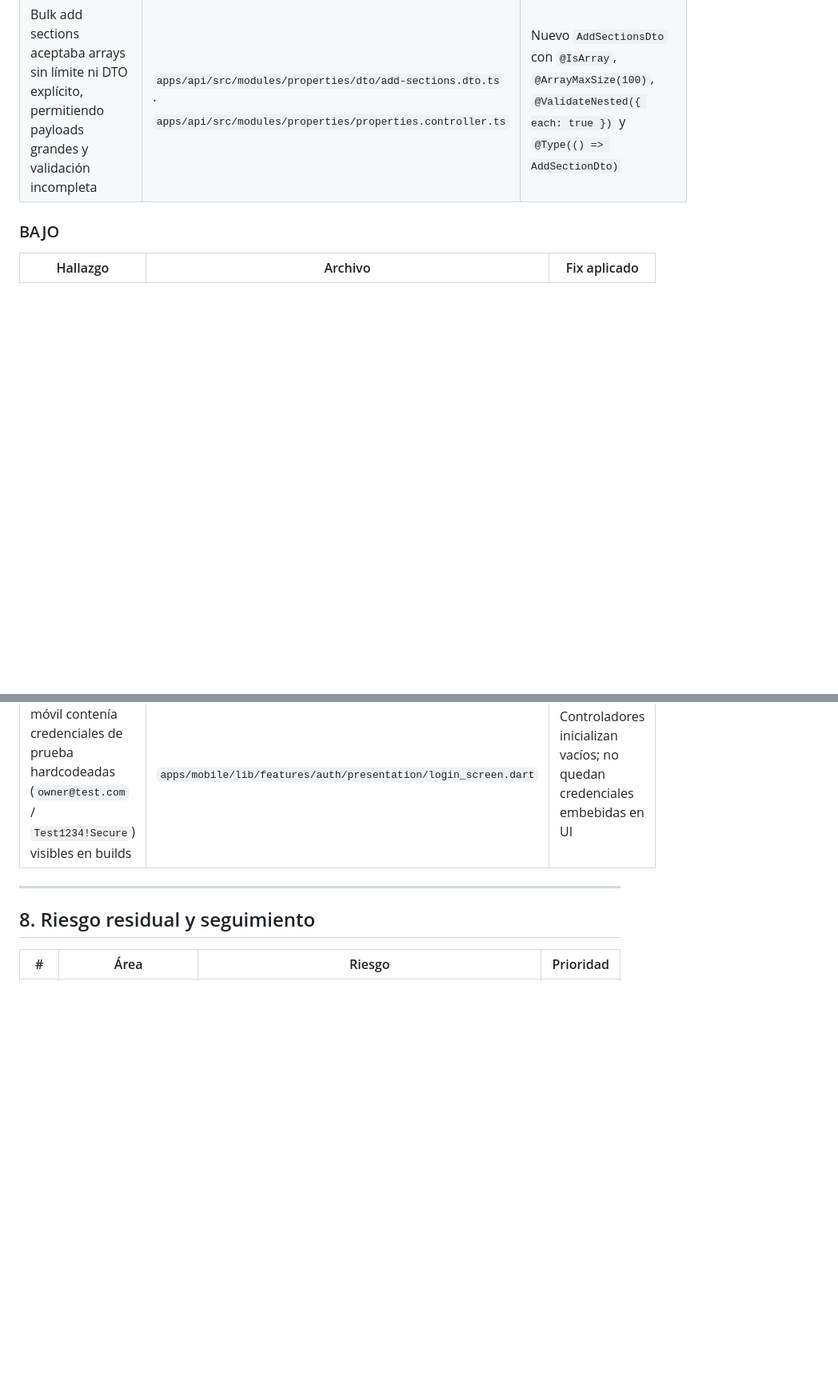
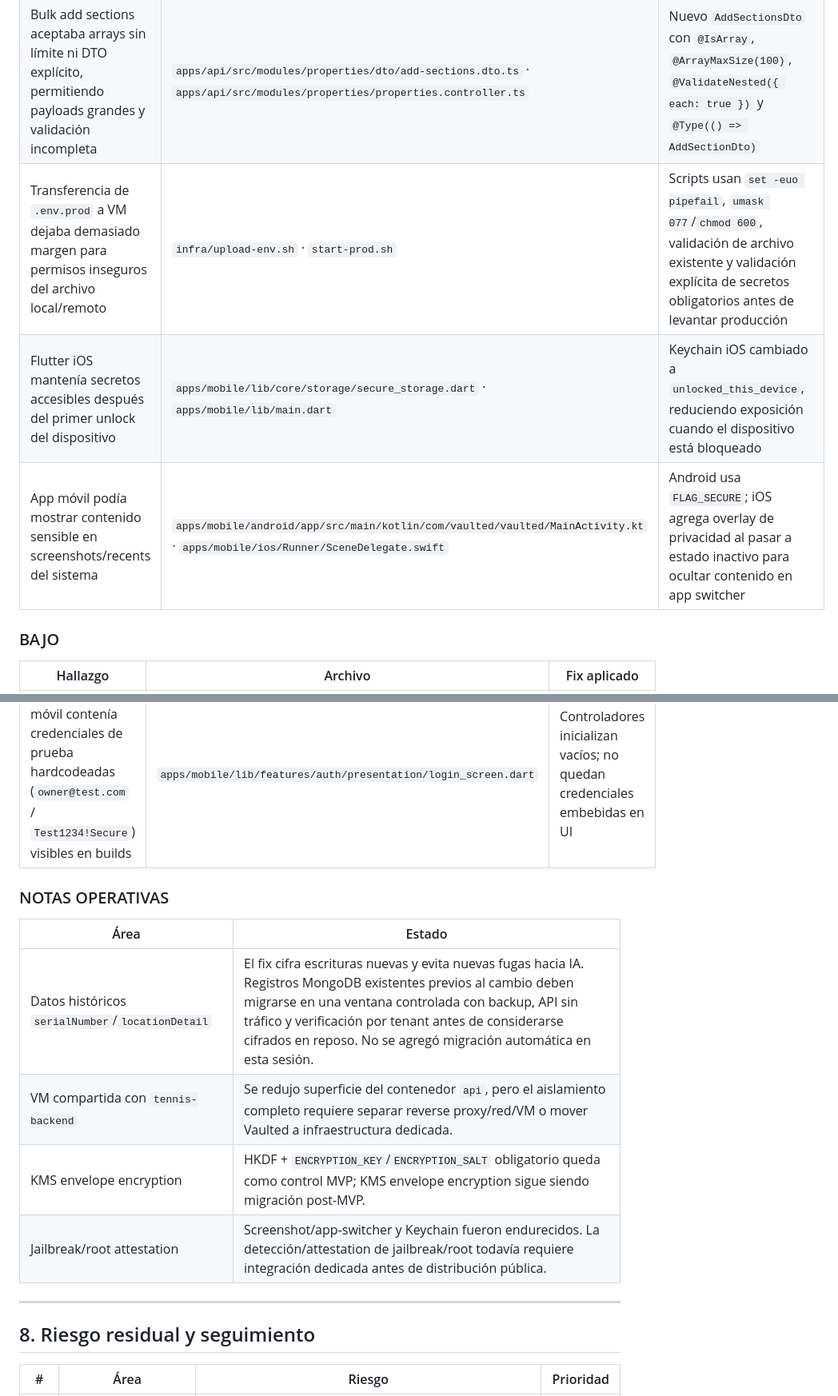
Before and after one commit to frpatino6/vaulted, a Markdown page: docs/security-fixes-summary.md, 2 parts joined by grey strips. Shown at 80% size. GitHub-like rendering; blank space fills up the shorter version.

Commit message:
fix(security): enhance data protection and mitigate vulnerabilities
- Implemented measures to prevent prompt injection in AI claims processing by sanitizing user input.
- Encrypted sensitive fields (`serialNumber`, `locationDetail`) in MongoDB to protect against unauthorized access.
- Restricted item history access based on user roles to prevent unauthorized visibility of events.
- Hardened API container security in Docker to reduce exposure to lateral attacks.
- Updated operational notes regarding historical data migration and ongoing security enhancements.

These changes aim to strengthen the overall security posture of the application and ensure compliance with best practices.

```diff
--- a/docs/security-fixes-summary.md
+++ b/docs/security-fixes-summary.md
@@ -230,12 +234,24 @@ Auditoría ejecutada con `/cso --comprehensive` (modo exhaustivo, gate 2/10) sob
 | `ENCRYPTION_SALT` tenía fallback determinístico (`vaulted-salt`), debilitando separación criptográfica entre entornos y tenants si faltaba configuración | `apps/api/src/common/services/crypto.service.ts` · `.env.example` · `.env.prod.example` · `docker-compose.prod.yml` · `start-prod.sh` · `infra/README.md` | `ENCRYPTION_SALT` ahora es obligatorio con `getOrThrow`, mínimo 32 caracteres, se valida antes de deploy y se documenta generación segura |
 | Mobile refresh rotation no persistía el nuevo refresh token en almacenamiento seguro cuando el backend rotaba cookies, provocando sesiones stale y riesgo de comportamiento inconsistente entre web/native | `apps/mobile/lib/core/network/api_client.dart` | `_doRefresh()` parsea `Set-Cookie` en native y guarda el refresh token rotado en `flutter_secure_storage` |
 | Bulk add sections aceptaba arrays sin límite ni DTO explícito, permitiendo payloads grandes y validación incompleta | `apps/api/src/modules/properties/dto/add-sections.dto.ts` · `apps/api/src/modules/properties/properties.controller.ts` | Nuevo `AddSectionsDto` con `@IsArray`, `@ArrayMaxSize(100)`, `@ValidateNested({ each: true })` y `@Type(() => AddSectionDto)` |
+| Transferencia de `.env.prod` a VM dejaba demasiado margen para permisos inseguros del archivo local/remoto | `infra/upload-env.sh` · `start-prod.sh` | Scripts usan `set -euo pipefail`, `umask 077`/`chmod 600`, validación de archivo existente y validación explícita de secretos obligatorios antes de levantar producción |
+| Flutter iOS mantenía secretos accesibles después del primer unlock del dispositivo | `apps/mobile/lib/core/storage/secure_storage.dart` · `apps/mobile/lib/main.dart` | Keychain iOS cambiado a `unlocked_this_device`, reduciendo exposición cuando el dispositivo está bloqueado |
+| App móvil podía mostrar contenido sensible en screenshots/recents del sistema | `apps/mobile/android/app/src/main/kotlin/com/vaulted/vaulted/MainActivity.kt` · `apps/mobile/ios/Runner/SceneDelegate.swift` | Android usa `FLAG_SECURE`; iOS agrega overlay de privacidad al pasar a estado inactivo para ocultar contenido en app switcher |
 
 ### BAJO
 
 | Hallazgo | Archivo | Fix aplicado |
 |---|---|---|
 | Pantalla de login móvil contenía credenciales de prueba hardcodeadas (`owner@test.com` / `Test1234!Secure`) visibles en builds | `apps/mobile/lib/features/auth/presentation/login_screen.dart` | Controladores inicializan vacíos; no quedan credenciales embebidas en UI |
+
+### NOTAS OPERATIVAS
+
+| Área | Estado |
+|---|---|
+| Datos históricos `serialNumber`/`locationDetail` | El fix cifra escrituras nuevas y evita nuevas fugas hacia IA. Registros MongoDB existentes previos al cambio deben migrarse en una ventana controlada con backup, API sin tráfico y verificación por tenant antes de considerarse cifrados en reposo. No se agregó migración automática en esta sesión. |
+| VM compartida con `tennis-backend` | Se redujo superficie del contenedor `api`, pero el aislamiento completo requiere separar reverse proxy/red/VM o mover Vaulted a infraestructura dedicada. |
+| KMS envelope encryption | HKDF + `ENCRYPTION_KEY`/`ENCRYPTION_SALT` obligatorio queda como control MVP; KMS envelope encryption sigue siendo migración post-MVP. |
+| Jailbreak/root attestation | Screenshot/app-switcher y Keychain fueron endurecidos. La detección/attestation de jailbreak/root todavía requiere integración dedicada antes de distribución pública. |
 
 ---
 
```
Also changed, not shown: other parts of docs/security-fixes-summary.md (+5 -1 lines).
